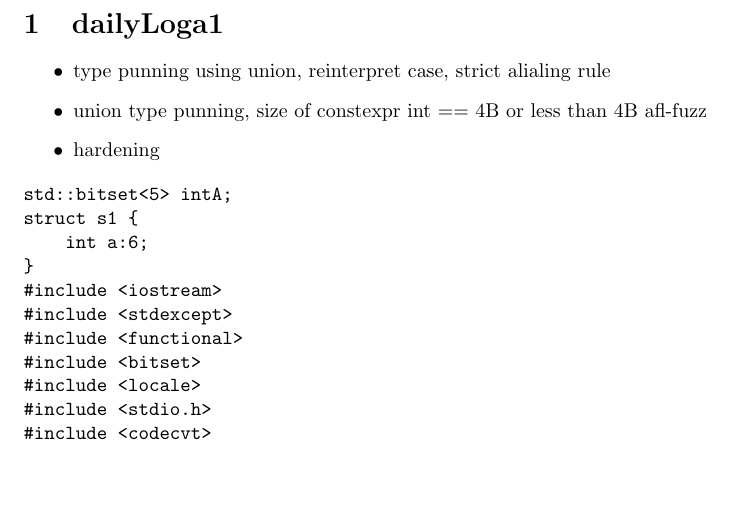
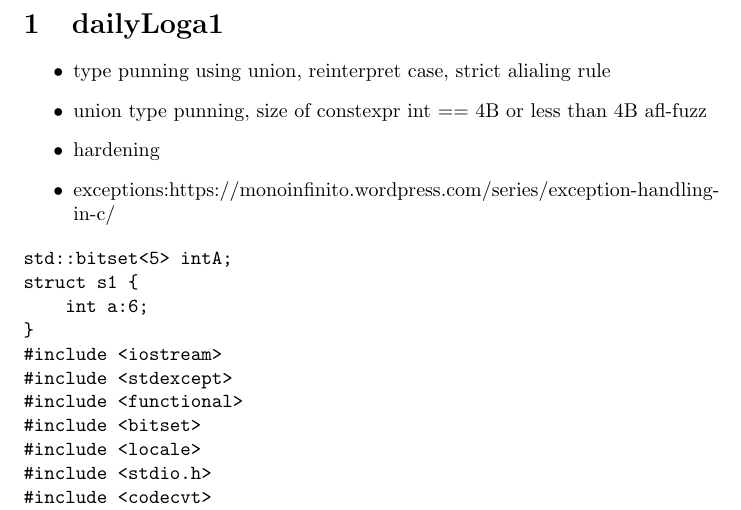
Before and after one commit to prithviraj6116/documents, a LaTeX document (learning.tex, which reads dailyLog.tex): part of page 1 of 2, cut so that both start at the same text, the shorter picture padded with empty space. Compiled offline with pdfLaTeX.

Commit message:
no message

```diff
--- a/dailyLog.tex
+++ b/dailyLog.tex
@@ -4,6 +4,7 @@
     \item type punning using union, reinterpret case, strict alialing rule
     \item union type punning, size of constexpr int == 4B or less than 4B afl-fuzz
     \item hardening
+    \item exceptions:https://monoinfinito.wordpress.com/series/exception-handling-in-c/
 \end{itemize}
 
 \begin{verbatim}
```
Also changed, not shown: learning.pdf.
